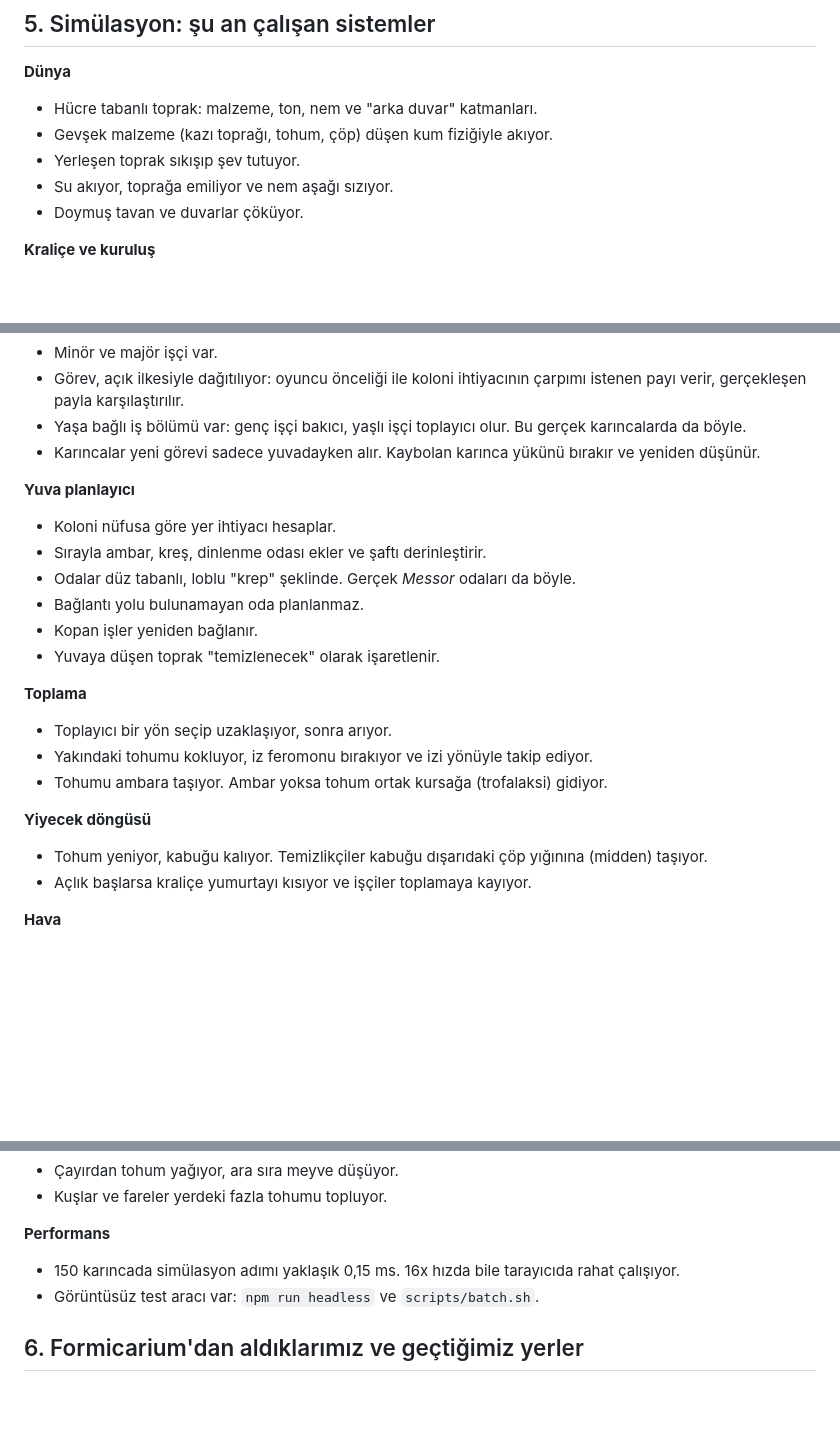
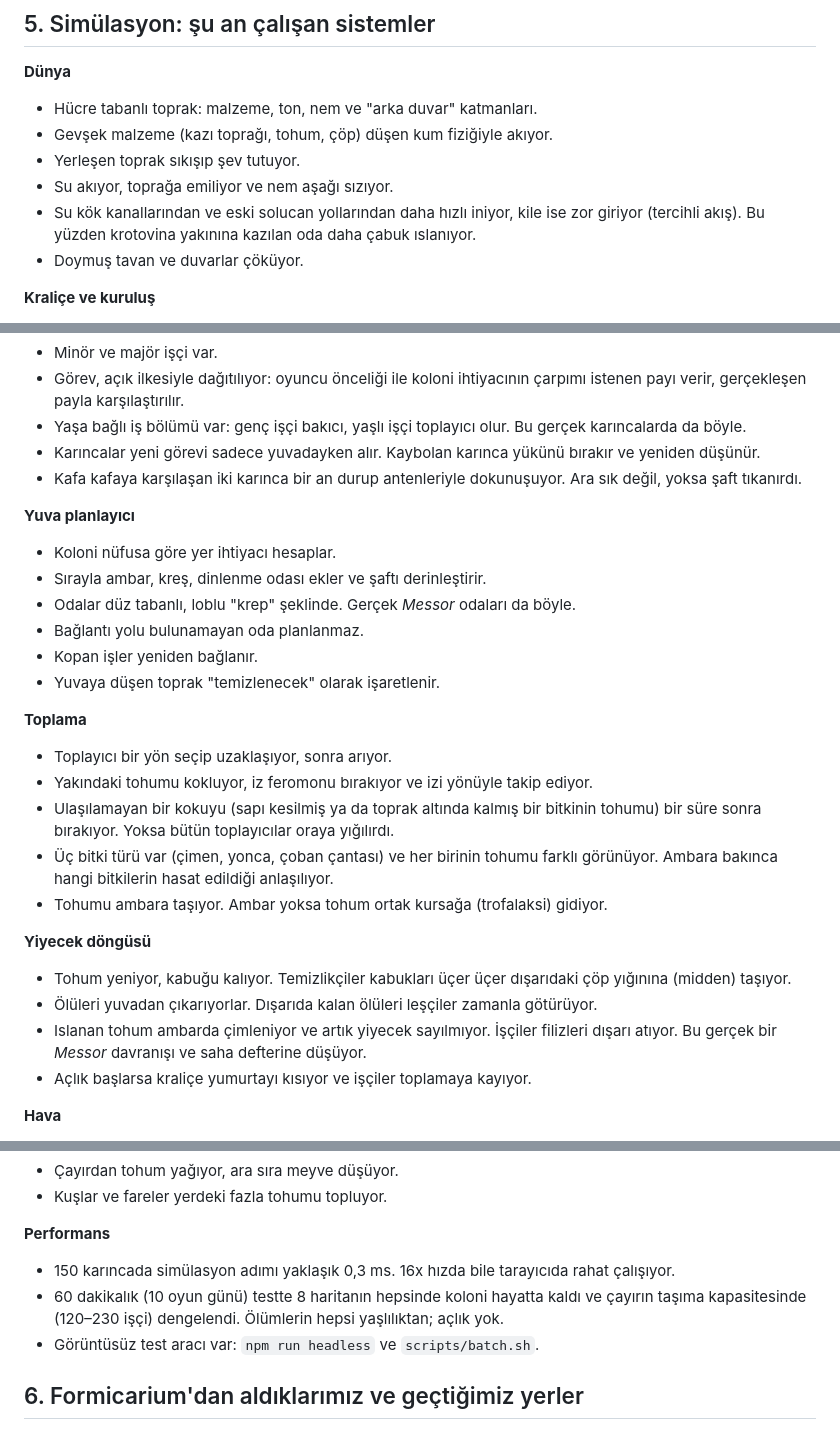
Before and after one commit to solanatropicana-create/Road, a Markdown page: docs/GDD.md, 3 parts joined by grey strips. Rendered like a GitHub page; blank space fills up the shorter version.

Commit message:
docs: simulation section covers antennation, scent give-up, seed species, husk bundles, scavengers, sprouting, preferential flow, long-run results
Co-Authored-By: Claude Opus 5.5 <noreply@anthropic.com>
Claude-Session: https://claude.ai/code/session_017q7j2f33iEyZSFUtMaJ7Vu

```diff
--- a/docs/GDD.md
+++ b/docs/GDD.md
@@ -176,6 +176,7 @@ Ayrıca:
 - Gevşek malzeme (kazı toprağı, tohum, çöp) düşen kum fiziğiyle akıyor.
 - Yerleşen toprak sıkışıp şev tutuyor.
 - Su akıyor, toprağa emiliyor ve nem aşağı sızıyor.
+- Su kök kanallarından ve eski solucan yollarından daha hızlı iniyor, kile ise zor giriyor (tercihli akış). Bu yüzden krotovina yakınına kazılan oda daha çabuk ıslanıyor.
 - Doymuş tavan ve duvarlar çöküyor.
 
 **Kraliçe ve kuruluş**
@@ -195,6 +196,7 @@ Ayrıca:
 - Görev, açık ilkesiyle dağıtılıyor: oyuncu önceliği ile koloni ihtiyacının çarpımı istenen payı verir, gerçekleşen payla karşılaştırılır.
 - Yaşa bağlı iş bölümü var: genç işçi bakıcı, yaşlı işçi toplayıcı olur. Bu gerçek karıncalarda da böyle.
 - Karıncalar yeni görevi sadece yuvadayken alır. Kaybolan karınca yükünü bırakır ve yeniden düşünür.
+- Kafa kafaya karşılaşan iki karınca bir an durup antenleriyle dokunuşuyor. Ara sık değil, yoksa şaft tıkanırdı.
 
 **Yuva planlayıcı**
 
@@ -209,11 +211,15 @@ Ayrıca:
 
 - Toplayıcı bir yön seçip uzaklaşıyor, sonra arıyor.
 - Yakındaki tohumu kokluyor, iz feromonu bırakıyor ve izi yönüyle takip ediyor.
+- Ulaşılamayan bir kokuyu (sapı kesilmiş ya da toprak altında kalmış bir bitkinin tohumu) bir süre sonra bırakıyor. Yoksa bütün toplayıcılar oraya yığılırdı.
+- Üç bitki türü var (çimen, yonca, çoban çantası) ve her birinin tohumu farklı görünüyor. Ambara bakınca hangi bitkilerin hasat edildiği anlaşılıyor.
 - Tohumu ambara taşıyor. Ambar yoksa tohum ortak kursağa (trofalaksi) gidiyor.
 
 **Yiyecek döngüsü**
 
-- Tohum yeniyor, kabuğu kalıyor. Temizlikçiler kabuğu dışarıdaki çöp yığınına (midden) taşıyor.
+- Tohum yeniyor, kabuğu kalıyor. Temizlikçiler kabukları üçer üçer dışarıdaki çöp yığınına (midden) taşıyor.
+- Ölüleri yuvadan çıkarıyorlar. Dışarıda kalan ölüleri leşçiler zamanla götürüyor.
+- Islanan tohum ambarda çimleniyor ve artık yiyecek sayılmıyor. İşçiler filizleri dışarı atıyor. Bu gerçek bir *Messor* davranışı ve saha defterine düşüyor.
 - Açlık başlarsa kraliçe yumurtayı kısıyor ve işçiler toplamaya kayıyor.
 
 **Hava**
@@ -230,7 +236,8 @@ Ayrıca:
 
 **Performans**
 
-- 150 karıncada simülasyon adımı yaklaşık 0,15 ms. 16x hızda bile tarayıcıda rahat çalışıyor.
+- 150 karıncada simülasyon adımı yaklaşık 0,3 ms. 16x hızda bile tarayıcıda rahat çalışıyor.
+- 60 dakikalık (10 oyun günü) testte 8 haritanın hepsinde koloni hayatta kaldı ve çayırın taşıma kapasitesinde (120–230 işçi) dengelendi. Ölümlerin hepsi yaşlılıktan; açlık yok.
 - Görüntüsüz test aracı var: `npm run headless` ve `scripts/batch.sh`.
 
 ## 6. Formicarium'dan aldıklarımız ve geçtiğimiz yerler
```
